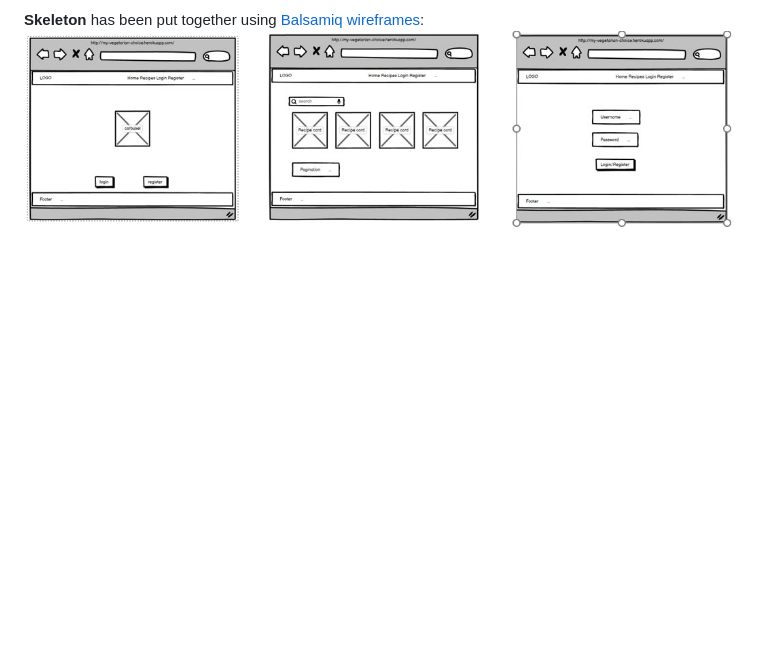
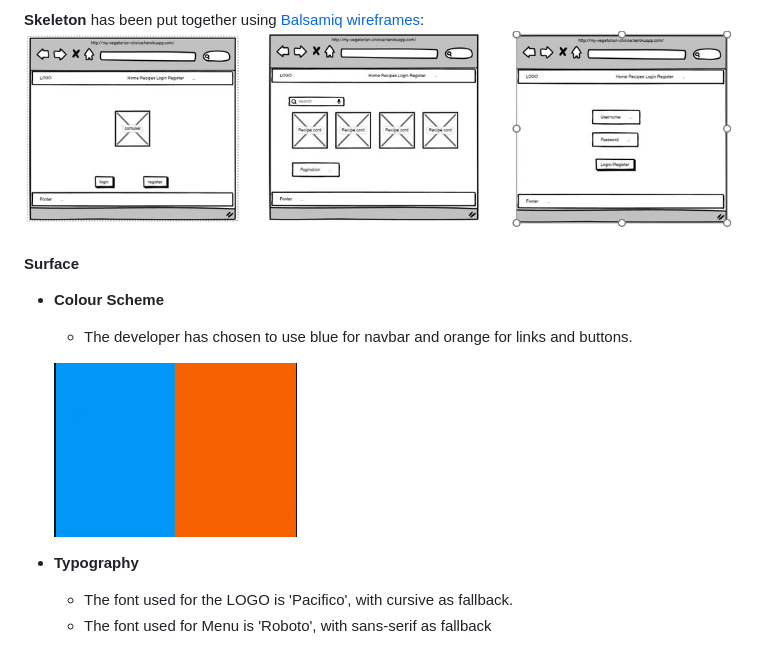
Before and after one commit to cosminaserbanica/CI-MS3-MyVegetarianChoice, a Markdown page: README.md, the part around the change. GitHub-like rendering; pictures changed too: static/images/colours.PNG (added); blank space fills up the shorter version.

Commit message:
Add surface with colour scheme and typography

```diff
--- a/README.md
+++ b/README.md
@@ -169,3 +169,17 @@ With the previously identified strategy and scope, the ideal structure was agree
 #### Skeleton
 **Skeleton** has been put together using [Balsamiq wireframes](https://balsamiq.com/ "Link to Balsamiq wireframes"):
 ![](static/images/wireframes.PNG)
+
+#### Surface
+
+- <strong>Colour Scheme</strong>
+
+     - The developer has chosen to use blue for navbar and orange for links and buttons.
+
+     ![](static/images/colours.PNG)
+
+
+- <strong>Typography</strong>
+
+    - The font used for the LOGO is 'Pacifico', with cursive as fallback.
+    - The font used for Menu is 'Roboto', with sans-serif as fallback
```
